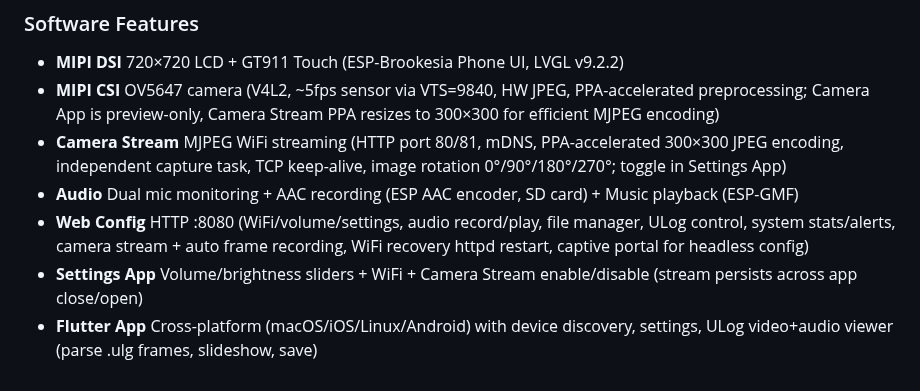
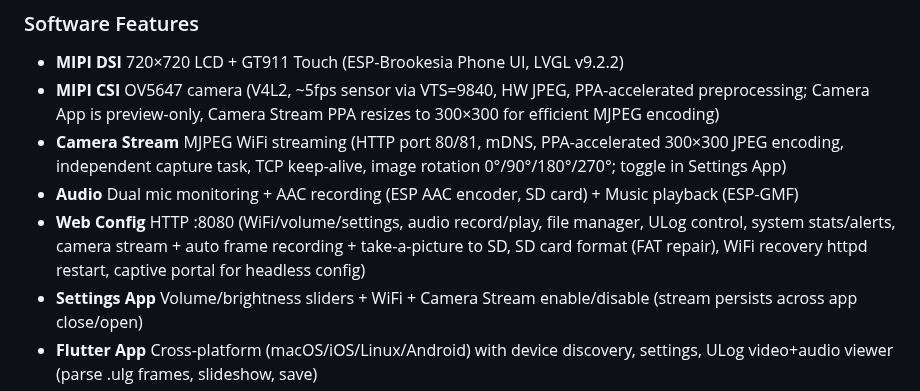
Before and after one commit to huanglilong/esp32p4_monitor, a Markdown page: README.md, the part around the change. Rendered like a GitHub page.

```diff
--- a/README.md
+++ b/README.md
@@ -102,7 +102,7 @@
 - **MIPI CSI** OV5647 camera (V4L2, ~5fps sensor via VTS=9840, HW JPEG, PPA-accelerated preprocessing; Camera App is preview-only, Camera Stream PPA resizes to 300×300 for efficient MJPEG encoding)
 - **Camera Stream** MJPEG WiFi streaming (HTTP port 80/81, mDNS, PPA-accelerated 300×300 JPEG encoding, independent capture task, TCP keep-alive, image rotation 0°/90°/180°/270°; toggle in Settings App)
 - **Audio** Dual mic monitoring + AAC recording (ESP AAC encoder, SD card) + Music playback (ESP-GMF)
-- **Web Config** HTTP :8080 (WiFi/volume/settings, audio record/play, file manager, ULog control, system stats/alerts, camera stream + auto frame recording, WiFi recovery httpd restart, captive portal for headless config)
+- **Web Config** HTTP :8080 (WiFi/volume/settings, audio record/play, file manager, ULog control, system stats/alerts, camera stream + auto frame recording + take-a-picture to SD, SD card format (FAT repair), WiFi recovery httpd restart, captive portal for headless config)
 - **Settings App** Volume/brightness sliders + WiFi + Camera Stream enable/disable (stream persists across app close/open)
 - **Flutter App** Cross-platform (macOS/iOS/Linux/Android) with device discovery, settings, ULog video+audio viewer (parse .ulg frames, slideshow, save)
 - **uORB** PX4-style pub/sub message bus (FreeRTOS Queue, .msg auto-generation)
```
Also changed, not shown: PROJECT.md (+1 -1 lines), PROJECT_REQUIREMENTS.md (+3 -0 lines).
